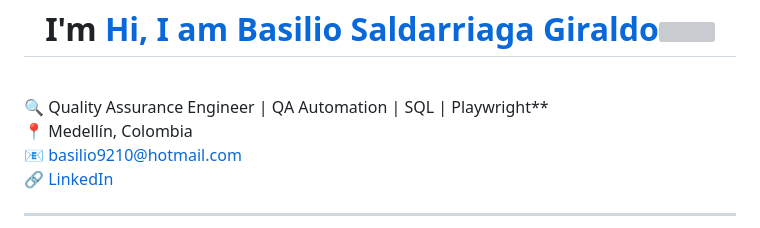
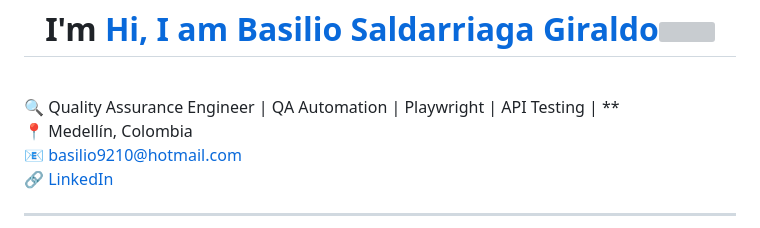
Before and after one commit to Basilio9210/Basilio9210, a Markdown page: README.md, the part around the change. Drawn GitHub-style; grey boxes are pictures that could not be loaded.

Commit message:
Enhance README with additional skills
Updated skills in the README to include API Testing.

```diff
--- a/README.md
+++ b/README.md
@@ -23,7 +23,7 @@
 <Br>
 
 
-🔍 Quality Assurance Engineer | QA Automation | SQL | Playwright**
+🔍 Quality Assurance Engineer | QA Automation | Playwright | API Testing | **
 📍 Medellín, Colombia
 📧 basilio9210@hotmail.com
 🔗 [LinkedIn](https://linkedin.com/in/basilio9210)
```
